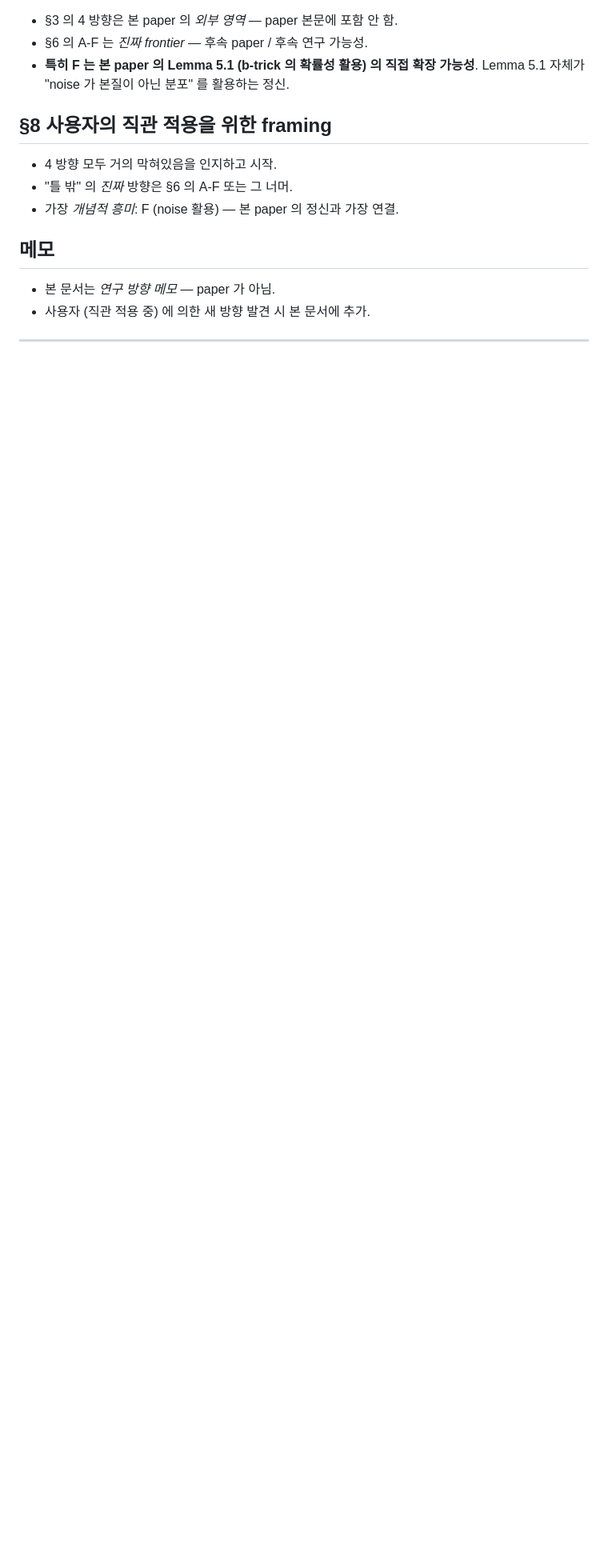
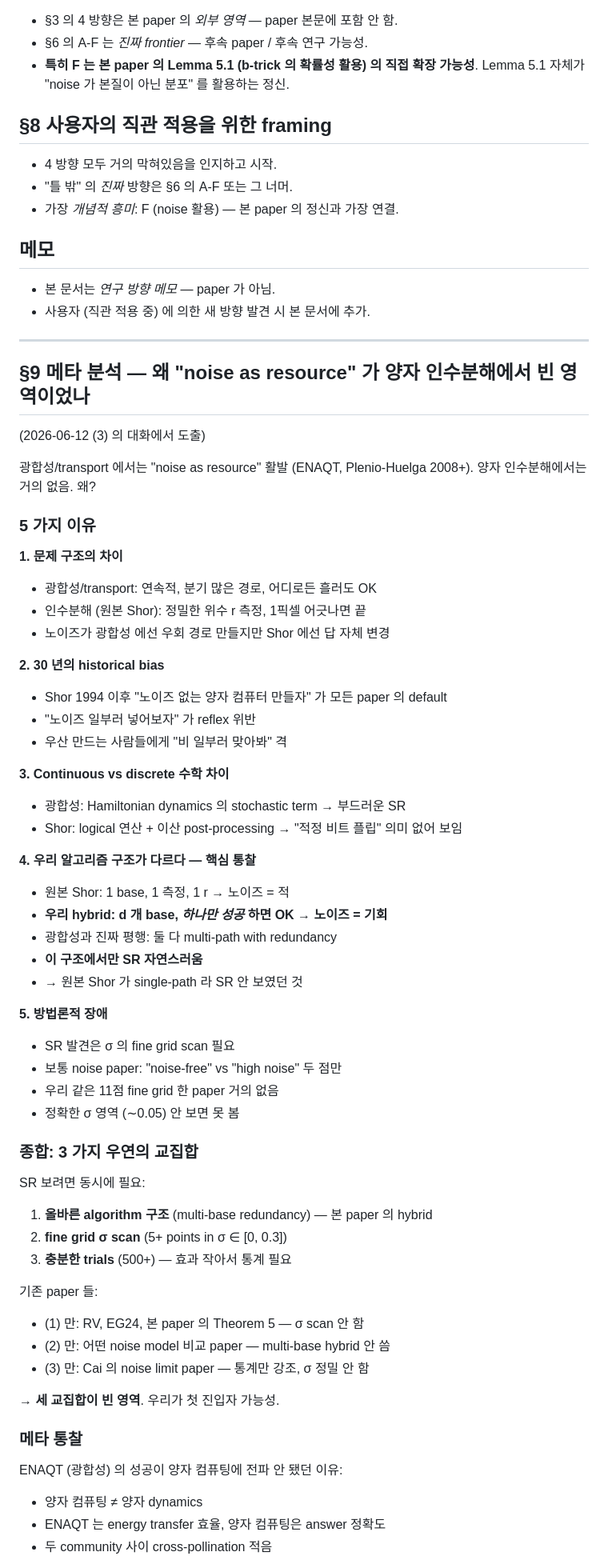
Before and after one commit to Hashevolution/shor, a Markdown page: frontier.md, the part around one of its changes. Shown at 80% size. GitHub-like rendering; blank space fills up the shorter version.

Commit message:
frontier.md §9 추가: 왜 noise-as-resource 가 인수분해에서 빈 영역이었나
메타 분석 5 가지 이유:

1. 문제 구조 차이: 광합성 = 연속/분기, Shor = 정밀/이산
2. 30 년 historical bias: "noise = 적" 의 default 강함
3. Continuous vs discrete 수학: 부드러운 SR vs 비트 플립
4. **알고리즘 구조 차이 (핵심)**:
   - 원본 Shor = single-path → noise 적
   - 우리 hybrid = multi-base redundancy → noise 기회
   - **광합성과 진짜 평행: 둘 다 multi-path redundancy**
5. 방법론적 장애: fine σ grid scan 한 paper 거의 없음

3 가지 우연의 교집합 (= 첫 진입자 가능성):
- 올바른 multi-base hybrid 구조
- Fine σ scan (5+ points)
- 충분한 trials (500+)

메타 통찰:
- ENAQT (광합성) → 양자 알고리즘 전파 안 됨 (community 분리)
- 우리 발견 = 그 다리 가능성

전제: N=1147 V1 결과 robust 일 때 의미.

본 분석은 frontier.md 의 §9 로 저장 — 후속 paper 의 introduction
또는 discussion 의 소재 가능성.

```diff
--- a/frontier.md
+++ b/frontier.md
@@ -132,3 +132,61 @@
 
 ---
 
+## §9 메타 분석 — 왜 "noise as resource" 가 양자 인수분해에서 빈 영역이었나
+
+(2026-06-12 (3) 의 대화에서 도출)
+
+광합성/transport 에서는 "noise as resource" 활발 (ENAQT, Plenio-Huelga 2008+).
+양자 인수분해에서는 거의 없음. 왜?
+
+### 5 가지 이유
+
+**1. 문제 구조의 차이**
+- 광합성/transport: 연속적, 분기 많은 경로, 어디로든 흘러도 OK
+- 인수분해 (원본 Shor): 정밀한 위수 r 측정, 1픽셀 어긋나면 끝
+- 노이즈가 광합성 에선 우회 경로 만들지만 Shor 에선 답 자체 변경
+
+**2. 30 년의 historical bias**
+- Shor 1994 이후 "노이즈 없는 양자 컴퓨터 만들자" 가 모든 paper 의 default
+- "노이즈 일부러 넣어보자" 가 reflex 위반
+- 우산 만드는 사람들에게 "비 일부러 맞아봐" 격
+
+**3. Continuous vs discrete 수학 차이**
+- 광합성: Hamiltonian dynamics 의 stochastic term → 부드러운 SR
+- Shor: logical 연산 + 이산 post-processing → "적정 비트 플립" 의미 없어 보임
+
+**4. 우리 알고리즘 구조가 다르다 — 핵심 통찰**
+- 원본 Shor: 1 base, 1 측정, 1 r → 노이즈 = 적
+- **우리 hybrid: d 개 base, *하나만 성공* 하면 OK → 노이즈 = 기회**
+- 광합성과 진짜 평행: 둘 다 multi-path with redundancy
+- **이 구조에서만 SR 자연스러움**
+- → 원본 Shor 가 single-path 라 SR 안 보였던 것
+
+**5. 방법론적 장애**
+- SR 발견은 σ 의 fine grid scan 필요
+- 보통 noise paper: "noise-free" vs "high noise" 두 점만
+- 우리 같은 11점 fine grid 한 paper 거의 없음
+- 정확한 σ 영역 (∼0.05) 안 보면 못 봄
+
+### 종합: 3 가지 우연의 교집합
+
+SR 보려면 동시에 필요:
+
+1. **올바른 algorithm 구조** (multi-base redundancy) — 본 paper 의 hybrid
+2. **fine grid σ scan** (5+ points in σ ∈ [0, 0.3])
+3. **충분한 trials** (500+) — 효과 작아서 통계 필요
+
+기존 paper 들:
+- (1) 만: RV, EG24, 본 paper 의 Theorem 5 — σ scan 안 함
+- (2) 만: 어떤 noise model 비교 paper — multi-base hybrid 안 씀
+- (3) 만: Cai 의 noise limit paper — 통계만 강조, σ 정밀 안 함
+
+→ **세 교집합이 빈 영역**. 우리가 첫 진입자 가능성.
+
+### 메타 통찰
+
+ENAQT (광합성) 의 성공이 양자 컴퓨팅에 전파 안 됐던 이유:
+- 양자 컴퓨팅 ≠ 양자 dynamics
+- ENAQT 는 energy transfer 효율, 양자 컴퓨팅은 answer 정확도
+- 두 community 사이 cross-pollination 적음
+
```
Also changed, not shown: other parts of frontier.md (+15 -0 lines).
